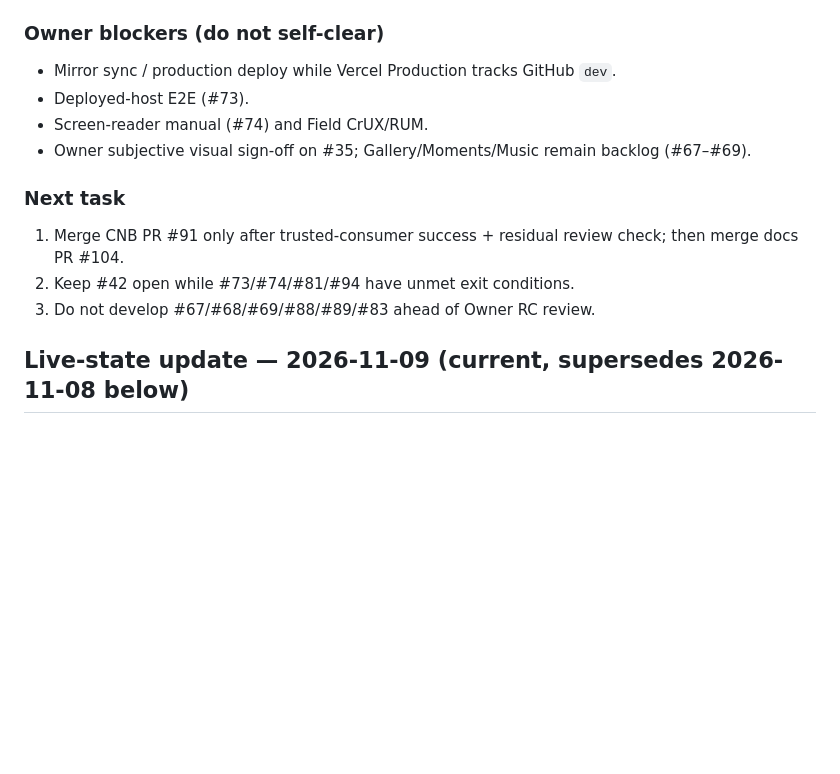
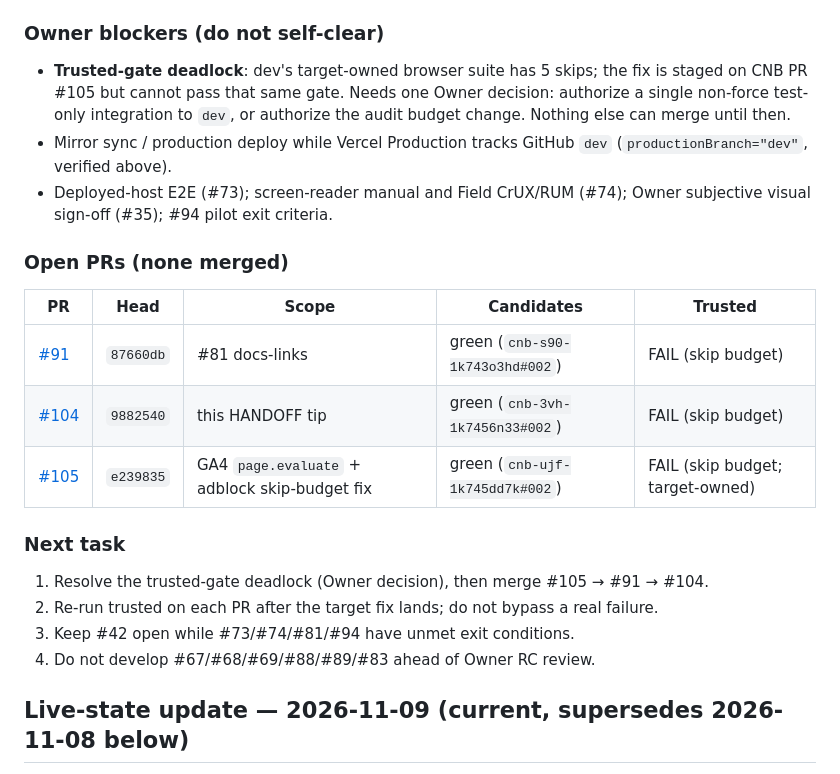
Before and after one commit to Skyline-Gazer/ALNILAM, a Markdown page: docs/HANDOFF.md, the part around one of its changes. GitHub-like rendering; blank space fills up the shorter version.

```diff
--- a/docs/HANDOFF.md
+++ b/docs/HANDOFF.md
@@ -29,17 +56,29 @@ product acceptance / P6 convergence work.
 
 ### Owner blockers (do not self-clear)
 
-- Mirror sync / production deploy while Vercel Production tracks GitHub `dev`.
-- Deployed-host E2E (#73).
-- Screen-reader manual (#74) and Field CrUX/RUM.
-- Owner subjective visual sign-off on #35; Gallery/Moments/Music remain backlog (#67–#69).
+- **Trusted-gate deadlock**: dev's target-owned browser suite has 5 skips; the
+  fix is staged on CNB PR #105 but cannot pass that same gate. Needs one Owner
+  decision: authorize a single non-force test-only integration to `dev`, or
+  authorize the audit budget change. Nothing else can merge until then.
+- Mirror sync / production deploy while Vercel Production tracks GitHub `dev`
+  (`productionBranch="dev"`, verified above).
+- Deployed-host E2E (#73); screen-reader manual and Field CrUX/RUM (#74);
+  Owner subjective visual sign-off (#35); #94 pilot exit criteria.
+
+### Open PRs (none merged)
+
+| PR | Head | Scope | Candidates | Trusted |
+| --- | --- | --- | --- | --- |
+| [#91](https://cnb.cool/KoolingMachine/ALNILAM/-/pulls/91) | `87660db` | #81 docs-links | green (`cnb-s90-1k743o3hd#002`) | FAIL (skip budget) |
+| [#104](https://cnb.cool/KoolingMachine/ALNILAM/-/pulls/104) | `9882540` | this HANDOFF tip | green (`cnb-3vh-1k7456n33#002`) | FAIL (skip budget) |
+| [#105](https://cnb.cool/KoolingMachine/ALNILAM/-/pulls/105) | `e239835` | GA4 `page.evaluate` + adblock skip-budget fix | green (`cnb-ujf-1k745dd7k#002`) | FAIL (skip budget; target-owned) |
 
 ### Next task
 
-1. Merge CNB PR #91 only after trusted-consumer success + residual review check; then merge docs PR #104.
-2. Keep #42 open while #73/#74/#81/#94 have unmet exit conditions.
-3. Do not develop #67/#68/#69/#88/#89/#83 ahead of Owner RC review.
-
+1. Resolve the trusted-gate deadlock (Owner decision), then merge #105 → #91 → #104.
+2. Re-run trusted on each PR after the target fix lands; do not bypass a real failure.
+3. Keep #42 open while #73/#74/#81/#94 have unmet exit conditions.
+4. Do not develop #67/#68/#69/#88/#89/#83 ahead of Owner RC review.
 
 ## Live-state update — 2026-11-09 (current, supersedes 2026-11-08 below)
 
```
Also changed, not shown: other parts of docs/HANDOFF.md (+39 -12 lines).
